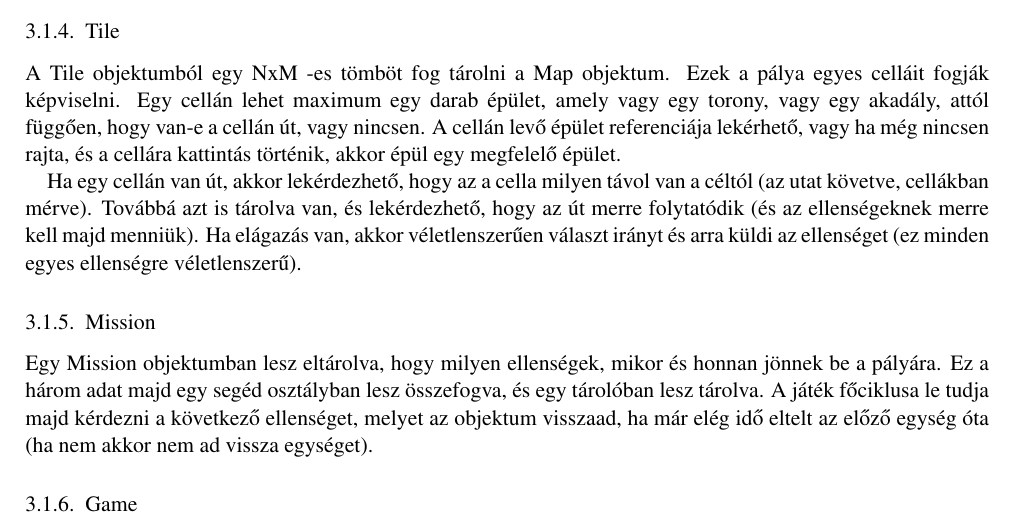
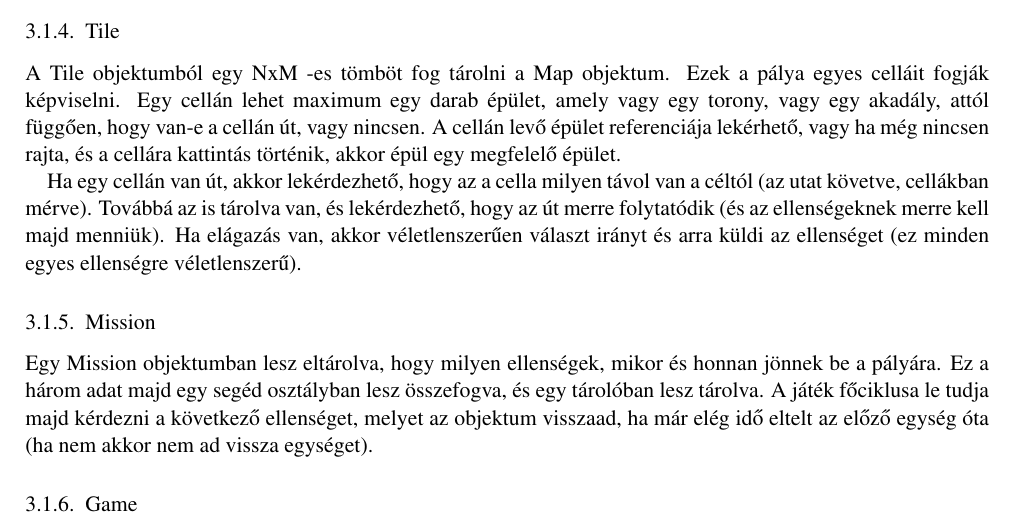
Before and after one commit to Sh4rK/szoftlab4, a LaTeX book (doc/szoftlab4.tex, which reads doc/chapters/chapter03/sablon03.tex): part of page 4 of 11, cut so that both start at the same text. Compiled offline with pdfLaTeX.

Commit message:
Small fixes

```diff
--- a/doc/chapters/chapter03/sablon03.tex
+++ b/doc/chapters/chapter03/sablon03.tex
@@ -16,27 +16,23 @@ Ha egy ellenség a hatókörébe ér, akkor elindít egy \textbf{Projectile}-t a
 Ha egy ellenség belelép egy olyan mezőbe, amin van egy \textbf{Obstacle}, akkor azt egy bizonyos mértékben lelassítja, az ellenség fajától függően.
 
 \subsection{Map}
-%\comment{Felelősség informális leírása}
 A Map a pályát képviseli, melyben NxM darab cella van. A pálya egy külső fájlból betölthető, ami új játék indulásakor fog megtörténni, miután kiválasztja a játékos a pályát. A pálya különböző tulajdonságai is lekérdezhetőek, amelyek majd a kirajzoláshoz kellenek.
 
 \subsection{Tile}
 A Tile objektumból egy NxM -es tömböt fog tárolni a Map objektum. Ezek a pálya egyes celláit fogják képviselni. Egy cellán lehet maximum egy darab épület, amely vagy egy torony, vagy egy akadály, attól függően, hogy van-e a cellán út, vagy nincsen. A cellán levő épület referenciája lekérhető, vagy ha még nincsen rajta, és a cellára kattintás történik, akkor épül egy megfelelő épület.
 
- Ha egy cellán van út, akkor lekérdezhető, hogy az a cella milyen távol van a céltól (az utat követve, cellákban mérve). Továbbá azt is tárolva van, és lekérdezhető, hogy az út merre folytatódik (és az ellenségeknek merre kell majd menniük). Ha elágazás van, akkor véletlenszerűen választ irányt és arra küldi az ellenséget (ez minden egyes ellenségre véletlenszerű).
+Ha egy cellán van út, akkor lekérdezhető, hogy az a cella milyen távol van a céltól (az utat követve, cellákban mérve). Továbbá az is tárolva van, és lekérdezhető, hogy az út merre folytatódik (és az ellenségeknek merre kell majd menniük). Ha elágazás van, akkor véletlenszerűen választ irányt és arra küldi az ellenséget (ez minden egyes ellenségre véletlenszerű).
 
 \subsection{Mission}
 Egy Mission objektumban lesz eltárolva, hogy milyen ellenségek, mikor és honnan jönnek be a pályára. Ez a három adat majd egy segéd osztályban lesz összefogva, és egy tárolóban lesz tárolva. A játék főciklusa le tudja majd kérdezni a következő ellenséget, melyet az objektum visszaad, ha már elég idő eltelt az előző egység óta (ha nem akkor nem ad vissza egységet).
 
 \subsection{Game}
-
 Ez a játék logikáját magába foglaló osztály. Számon tartja a pályán lévő ellenfeleket, akadályokat és tornyokat, valamint végrehajtja a kiválasztott misszió által leírt forgatókönyvet, ami alapján az ellenségek érkeznek.
 
 \subsection{EnemyType}
-
 Leírja egy ellenségtípus (jelen esetben a négy faj: ember, tünde, törp vagy hobbit) tulajdonságait, mint például az alapsebessége és a kezdeti életereje. Minden ellenségnek van egy referenciája egy példányára, amely meghatározza a viselkedését.
 
 \subsection{Enemy}
-
 Az Enemy osztály példányai egy-egy ellenséget tárolnak. Rendelkeznek típussal (fajjal), pillanatnyi pozícióval, hátralévő életerővel. Az idő haladtával próbálnak végighaladni egy véletlenszerűen választott lehetséges útvonalon.
 
 \subsection{Projectile}
```
